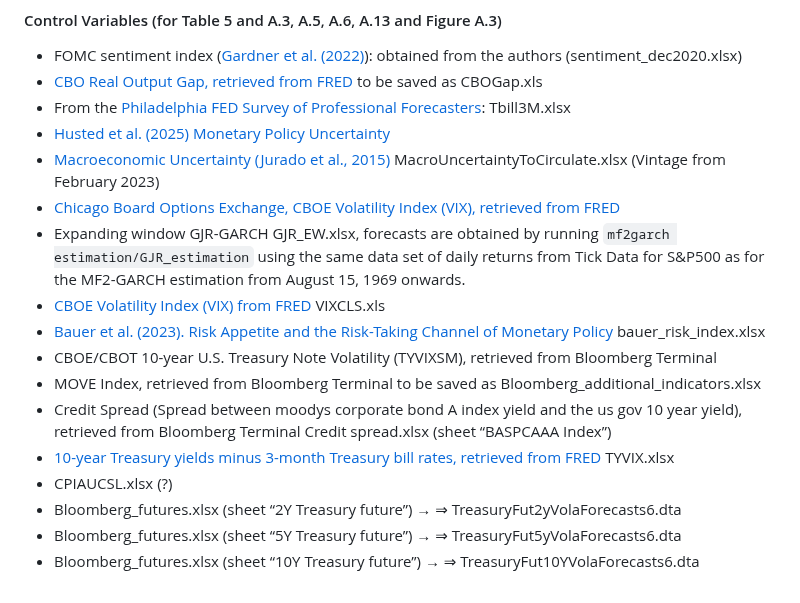
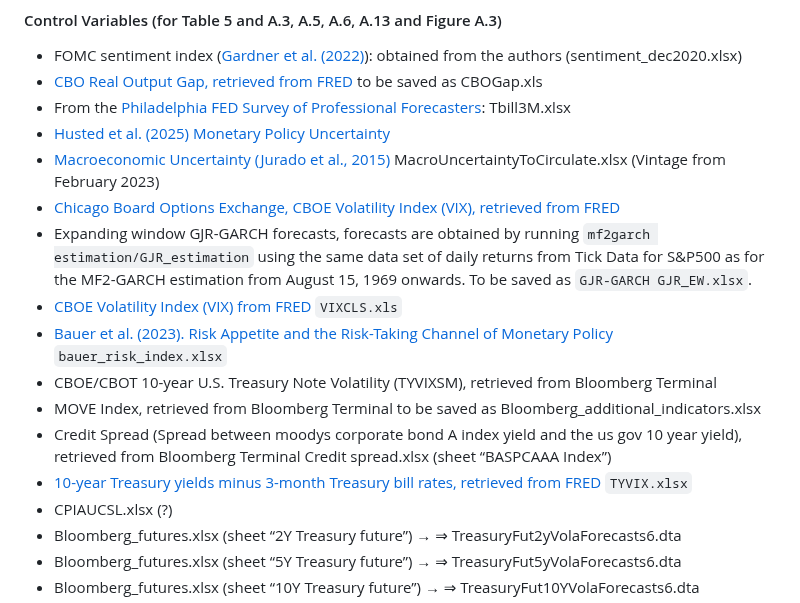
Before and after one commit to juliustheodor/long-term-volatility-news, a Markdown page: README.md, the part around the change. GitHub-like rendering.

```diff
--- a/README.md
+++ b/README.md
@@ -34,13 +34,13 @@ While the high-frequency return data (purchased from TickData) and the announcem
 * [Husted et al. (2025) Monetary Policy Uncertainty](https://sites.google.com/site/lucasfhusted/data)
 * [Macroeconomic Uncertainty (Jurado et al., 2015)](https://www.sydneyludvigson.com/macro-and-financial-uncertainty-indexes) MacroUncertaintyToCirculate.xlsx (Vintage from February 2023)
 * [Chicago Board Options Exchange, CBOE Volatility Index (VIX), retrieved from FRED](https://fred.stlouisfed.org/series/VIXCLS)
-* Expanding window GJR-GARCH GJR_EW.xlsx, forecasts are obtained by running `mf2garch estimation/GJR_estimation` using the same data set of daily returns from Tick Data for S&P500 as for the MF2-GARCH estimation from August 15, 1969 onwards.
-* [CBOE Volatility Index (VIX) from FRED](https://fred.stlouisfed.org/series/VIXCLS) VIXCLS.xls
-* [Bauer et al. (2023). Risk Appetite and the Risk-Taking Channel of Monetary Policy](https://www.michaeldbauer.com/files/risk_index.xlsx) bauer_risk_index.xlsx
+* Expanding window GJR-GARCH forecasts, forecasts are obtained by running `mf2garch estimation/GJR_estimation` using the same data set of daily returns from Tick Data for S&P500 as for the MF2-GARCH estimation from August 15, 1969 onwards. To be saved as `GJR-GARCH GJR_EW.xlsx`.
+* [CBOE Volatility Index (VIX) from FRED](https://fred.stlouisfed.org/series/VIXCLS) `VIXCLS.xls`
+* [Bauer et al. (2023). Risk Appetite and the Risk-Taking Channel of Monetary Policy](https://www.michaeldbauer.com/files/risk_index.xlsx) `bauer_risk_index.xlsx`
 * CBOE/CBOT 10-year U.S. Treasury Note Volatility (TYVIXSM), retrieved from Bloomberg Terminal
 * MOVE Index, retrieved from Bloomberg Terminal to be saved as Bloomberg_additional_indicators.xlsx
 * Credit Spread (Spread between moodys corporate bond A index yield and the us gov 10 year yield), retrieved from Bloomberg Terminal  Credit spread.xlsx (sheet “BASPCAAA Index”)
-* [10-year Treasury yields minus 3-month Treasury bill rates, retrieved from FRED](https://fred.stlouisfed.org/series/T10Y3M) TYVIX.xlsx
+* [10-year Treasury yields minus 3-month Treasury bill rates, retrieved from FRED](https://fred.stlouisfed.org/series/T10Y3M) `TYVIX.xlsx`
 * CPIAUCSL.xlsx (?)
 * Bloomberg_futures.xlsx (sheet “2Y Treasury future”) → ⇒ TreasuryFut2yVolaForecasts6.dta
 * Bloomberg_futures.xlsx (sheet “5Y Treasury future”) → ⇒ TreasuryFut5yVolaForecasts6.dta
```
